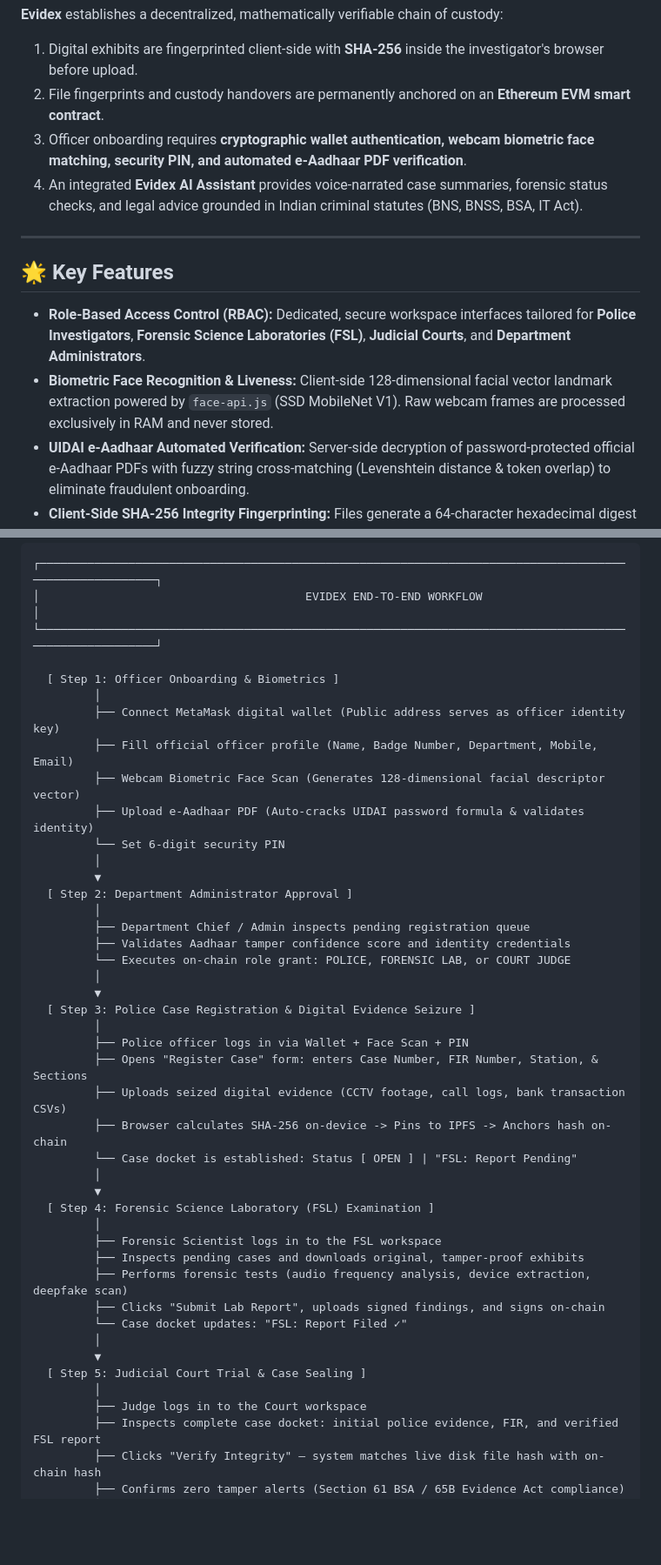
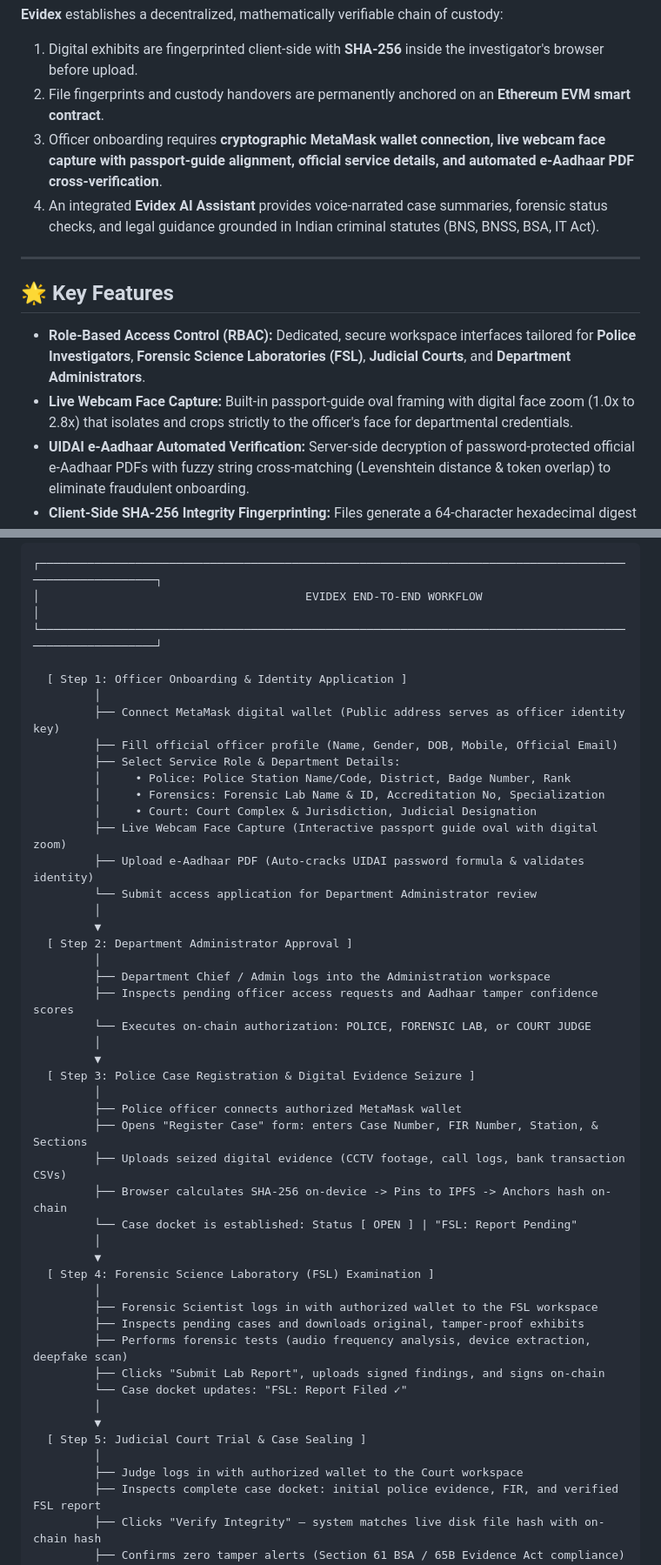
Before and after one commit to Jamal-Khan-I/Evidex, a Markdown page: README.md, 2 parts joined by grey strips. Shown at 87% size. Drawn GitHub-style; blank space fills up the shorter version.

Commit message:
docs: correct officer onboarding workflow to match actual UI (live webcam passport framing, e-Aadhaar verification, no security PIN)

```diff
--- a/README.md
+++ b/README.md
@@ -29,15 +29,15 @@ In contemporary criminal investigations, digital exhibits—such as CCTV camera
 **Evidex** establishes a decentralized, mathematically verifiable chain of custody:
 1. Digital exhibits are fingerprinted client-side with **SHA-256** inside the investigator's browser before upload.
 2. File fingerprints and custody handovers are permanently anchored on an **Ethereum EVM smart contract**.
-3. Officer onboarding requires **cryptographic wallet authentication, webcam biometric face matching, security PIN, and automated e-Aadhaar PDF verification**.
-4. An integrated **Evidex AI Assistant** provides voice-narrated case summaries, forensic status checks, and legal advice grounded in Indian criminal statutes (BNS, BNSS, BSA, IT Act).
+3. Officer onboarding requires **cryptographic MetaMask wallet connection, live webcam face capture with passport-guide alignment, official service details, and automated e-Aadhaar PDF cross-verification**.
+4. An integrated **Evidex AI Assistant** provides voice-narrated case summaries, forensic status checks, and legal guidance grounded in Indian criminal statutes (BNS, BNSS, BSA, IT Act).
 
 ---
 
 ## 🌟 Key Features
 
 * **Role-Based Access Control (RBAC):** Dedicated, secure workspace interfaces tailored for **Police Investigators**, **Forensic Science Laboratories (FSL)**, **Judicial Courts**, and **Department Administrators**.
-* **Biometric Face Recognition & Liveness:** Client-side 128-dimensional facial vector landmark extraction powered by `face-api.js` (SSD MobileNet V1). Raw webcam frames are processed exclusively in RAM and never stored.
+* **Live Webcam Face Capture:** Built-in passport-guide oval framing with digital face zoom (1.0x to 2.8x) that isolates and crops strictly to the officer's face for departmental credentials.
 * **UIDAI e-Aadhaar Automated Verification:** Server-side decryption of password-protected official e-Aadhaar PDFs with fuzzy string cross-matching (Levenshtein distance & token overlap) to eliminate fraudulent onboarding.
 * **Client-Side SHA-256 Integrity Fingerprinting:** Files generate a 64-character hexadecimal digest on-device using the Web Cryptography API before any network transfer.
 * **Immutable On-Chain Custody Ledger:** Gas-optimized batch registration and custody handovers with permanent on-chain timestamps on Ethereum Sepolia.
@@ -57,25 +57,29 @@ Evidex mirrors the complete real-world legal lifecycle of an investigation from
 │                                       EVIDEX END-TO-END WORKFLOW                                       │
 └────────────────────────────────────────────────────────────────────────────────────────────────────────┘
 
-  [ Step 1: Officer Onboarding & Biometrics ]
+  [ Step 1: Officer Onboarding & Identity Application ]
          │
          ├── Connect MetaMask digital wallet (Public address serves as officer identity key)
-         ├── Fill official officer profile (Name, Badge Number, Department, Mobile, Email)
-         ├── Webcam Biometric Face Scan (Generates 128-dimensional facial descriptor vector)
+         ├── Fill official officer profile (Name, Gender, DOB, Mobile, Official Email)
+         ├── Select Service Role & Department Details:
+         │     • Police: Police Station Name/Code, District, Badge Number, Rank
+         │     • Forensics: Forensic Lab Name & ID, Accreditation No, Specialization
+         │     • Court: Court Complex & Jurisdiction, Judicial Designation
+         ├── Live Webcam Face Capture (Interactive passport guide oval with digital zoom)
          ├── Upload e-Aadhaar PDF (Auto-cracks UIDAI password formula & validates identity)
-         └── Set 6-digit security PIN
+         └── Submit access application for Department Administrator review
          │
          ▼
   [ Step 2: Department Administrator Approval ]
          │
-         ├── Department Chief / Admin inspects pending registration queue
-         ├── Validates Aadhaar tamper confidence score and identity credentials
-         └── Executes on-chain role grant: POLICE, FORENSIC LAB, or COURT JUDGE
+         ├── Department Chief / Admin logs into the Administration workspace
+         ├── Inspects pending officer access requests and Aadhaar tamper confidence scores
+         └── Executes on-chain authorization: POLICE, FORENSIC LAB, or COURT JUDGE
          │
          ▼
   [ Step 3: Police Case Registration & Digital Evidence Seizure ]
          │
-         ├── Police officer logs in via Wallet + Face Scan + PIN
+         ├── Police officer connects authorized MetaMask wallet
          ├── Opens "Register Case" form: enters Case Number, FIR Number, Station, & Sections
          ├── Uploads seized digital evidence (CCTV footage, call logs, bank transaction CSVs)
          ├── Browser calculates SHA-256 on-device -> Pins to IPFS -> Anchors hash on-chain
@@ -84,7 +88,7 @@ Evidex mirrors the complete real-world legal lifecycle of an investigation from
          ▼
   [ Step 4: Forensic Science Laboratory (FSL) Examination ]
          │
-         ├── Forensic Scientist logs in to the FSL workspace
+         ├── Forensic Scientist logs in with authorized wallet to the FSL workspace
          ├── Inspects pending cases and downloads original, tamper-proof exhibits
          ├── Performs forensic tests (audio frequency analysis, device extraction, deepfake scan)
          ├── Clicks "Submit Lab Report", uploads signed findings, and signs on-chain
@@ -93,7 +97,7 @@ Evidex mirrors the complete real-world legal lifecycle of an investigation from
          ▼
   [ Step 5: Judicial Court Trial & Case Sealing ]
          │
-         ├── Judge logs in to the Court workspace
+         ├── Judge logs in with authorized wallet to the Court workspace
          ├── Inspects complete case docket: initial police evidence, FIR, and verified FSL report
          ├── Clicks "Verify Integrity" — system matches live disk file hash with on-chain hash
          ├── Confirms zero tamper alerts (Section 61 BSA / 65B Evidence Act compliance)
```
Also changed, not shown: other parts of README.md (+5 -5 lines).
